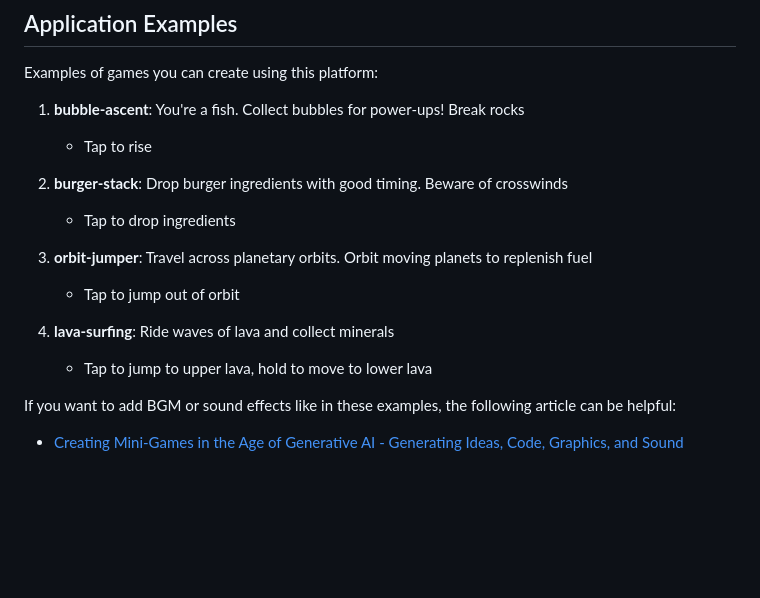
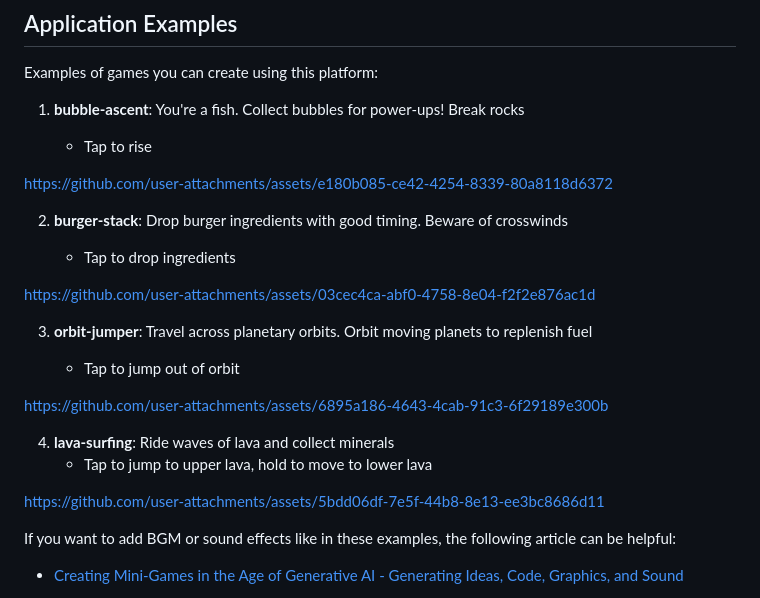
Before and after one commit to abagames/chat-craft-click, a Markdown page: README.md, the part around the change. Drawn GitHub-style; blank space fills up the shorter version.

Commit message:
Add videos

```diff
--- a/README.md
+++ b/README.md
@@ -180,16 +180,24 @@ Examples of games you can create using this platform:
 
    - Tap to rise
 
+https://github.com/user-attachments/assets/e180b085-ce42-4254-8339-80a8118d6372
+
 2. **burger-stack**: Drop burger ingredients with good timing. Beware of crosswinds
 
    - Tap to drop ingredients
+
+https://github.com/user-attachments/assets/03cec4ca-abf0-4758-8e04-f2f2e876ac1d
 
 3. **orbit-jumper**: Travel across planetary orbits. Orbit moving planets to replenish fuel
 
    - Tap to jump out of orbit
 
+https://github.com/user-attachments/assets/6895a186-4643-4cab-91c3-6f29189e300b
+
 4. **lava-surfing**: Ride waves of lava and collect minerals
    - Tap to jump to upper lava, hold to move to lower lava
+
+https://github.com/user-attachments/assets/5bdd06df-7e5f-44b8-8e13-ee3bc8686d11
 
 If you want to add BGM or sound effects like in these examples, the following article can be helpful:
 
```
